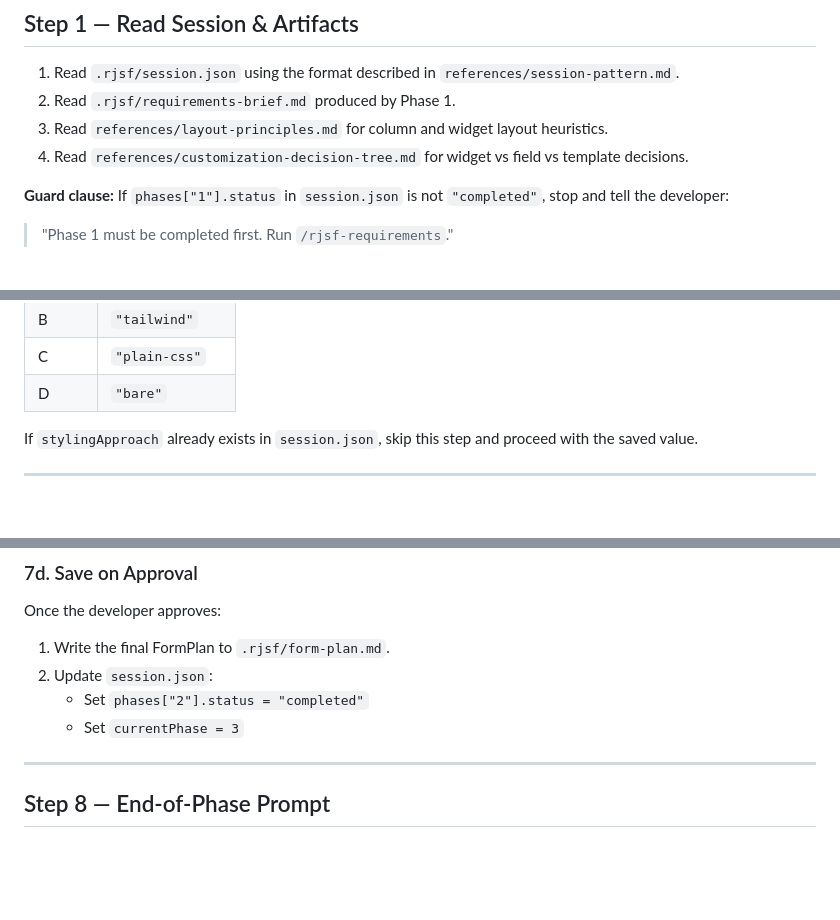
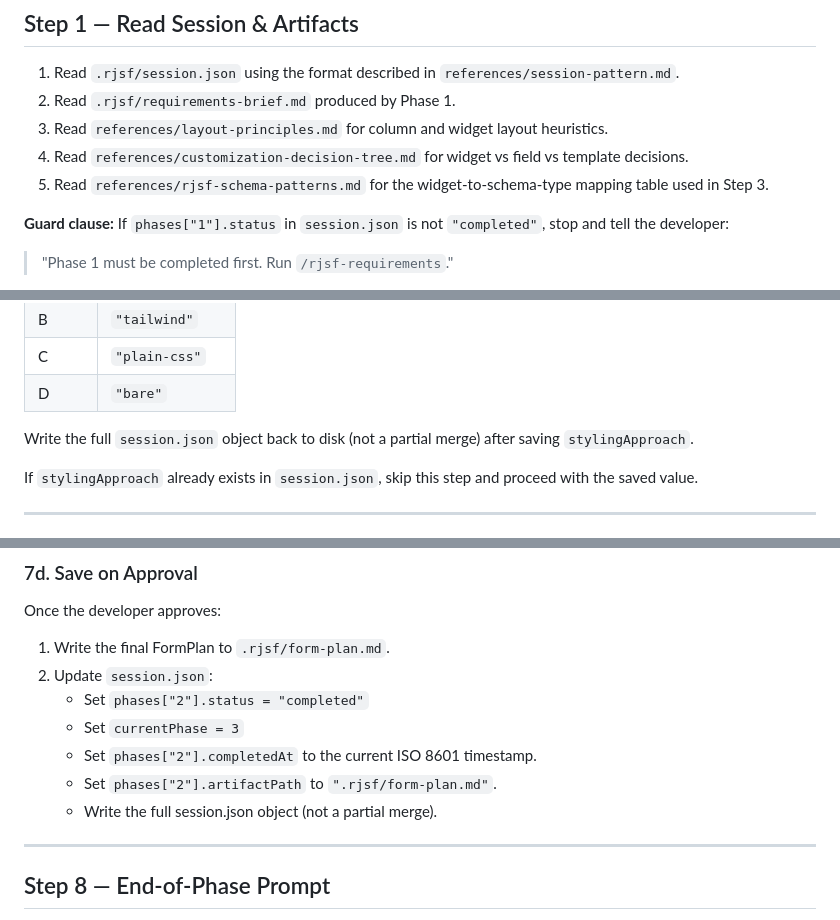
Before and after one commit to rujal408/rjsf-agent, a Markdown page: skills/rjsf-plan/SKILL.md, 3 parts joined by grey strips. Rendered like a GitHub page; blank space fills up the shorter version.

```diff
--- a/skills/rjsf-plan/SKILL.md
+++ b/skills/rjsf-plan/SKILL.md
@@ -16,6 +16,7 @@ Phase 2 takes the RequirementsBrief produced in Phase 1 and designs the full for
 2. Read `.rjsf/requirements-brief.md` produced by Phase 1.
 3. Read `references/layout-principles.md` for column and widget layout heuristics.
 4. Read `references/customization-decision-tree.md` for widget vs field vs template decisions.
+5. Read `references/rjsf-schema-patterns.md` for the widget-to-schema-type mapping table used in Step 3.
 
 **Guard clause:** If `phases["1"].status` in `session.json` is not `"completed"`, stop and tell the developer:
 
@@ -44,6 +45,8 @@ Wait for the developer's answer, then save it to `session.json` under the key `s
 | B | `"tailwind"` |
 | C | `"plain-css"` |
 | D | `"bare"` |
+
+Write the full `session.json` object back to disk (not a partial merge) after saving `stylingApproach`.
 
 If `stylingApproach` already exists in `session.json`, skip this step and proceed with the saved value.
 
@@ -215,6 +218,9 @@ Once the developer approves:
 2. Update `session.json`:
    - Set `phases["2"].status = "completed"`
    - Set `currentPhase = 3`
+   - Set `phases["2"].completedAt` to the current ISO 8601 timestamp.
+   - Set `phases["2"].artifactPath` to `".rjsf/form-plan.md"`.
+   - Write the full session.json object (not a partial merge).
 
 ---
 
```
Also changed, not shown: skills/rjsf-prototype/SKILL.md (+25 -1 lines), skills/rjsf-requirements/SKILL.md (+5 -3 lines).
